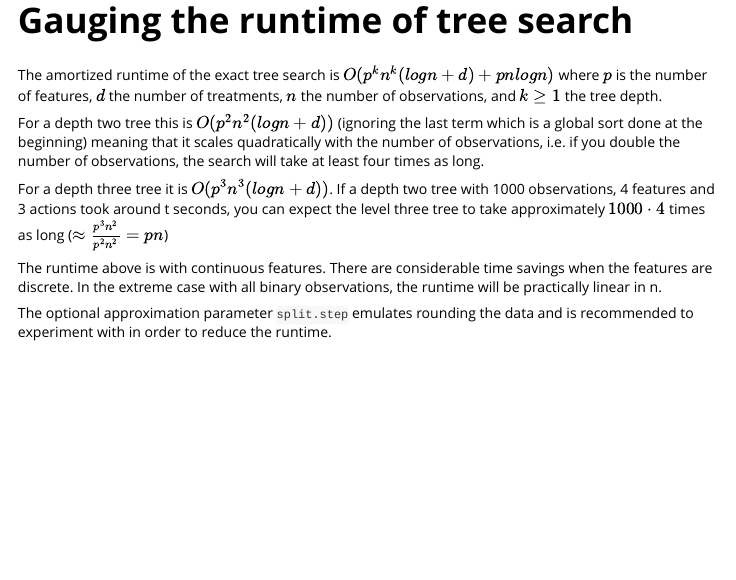
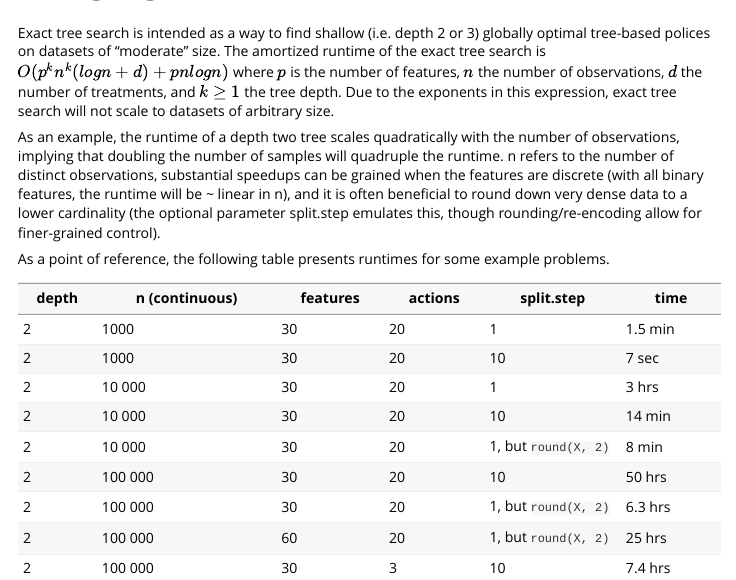
Before and after one commit to grf-labs/policytree, an R Markdown document (r-package/policytree/vignettes/policytree.Rmd): the page in a window 1100 px wide, from 7530 px down before the commit and from 7570 px down after it. Rendered offline with R 4.5, knitr and Pandoc, with nearby package versions; some code elsewhere in the file could not run offline.

Commit message:
Improve some documentation (#96)

```diff
--- a/r-package/policytree/vignettes/policytree.Rmd
+++ b/r-package/policytree/vignettes/policytree.Rmd
@@ -191,13 +191,20 @@ lm(tauC ~ tau.mcf[, "C"] - 1)
 
 # Gauging the runtime of tree search
 
-The amortized runtime of the exact tree search is $O(p^k n^k (log n + d) + pnlog n)$ where $p$ is the number of features, $d$ the number of treatments, $n$ the number of observations, and $k \geq 1$ the tree depth.
+Exact tree search is intended as a way to find shallow (i.e. depth 2 or 3) globally optimal tree-based polices on datasets of "moderate" size. The amortized runtime of the exact tree search is $O(p^k n^k (log n + d) + pnlog n)$ where $p$ is the number of features, $n$ the number of observations, $d$ the number of treatments, and $k \geq 1$ the tree depth. Due to the exponents in this expression, exact tree search will not scale to datasets of arbitrary size.
 
-For a depth two tree this is $O(p^2 n^2 (log n + d))$ (ignoring the last term which is a global sort done at the beginning) meaning that it scales quadratically with the number of observations, i.e. if you double the number of observations, the search will take at least four times as long.
+As an example, the runtime of a depth two tree scales quadratically with the number of observations, implying that doubling the number of samples will quadruple the runtime. n refers to the number of distinct observations, substantial speedups can be grained when the features are discrete (with all binary features, the runtime will be ~ linear in n), and it is often beneficial to round down very dense data to a lower cardinality (the optional parameter split.step emulates this, though rounding/re-encoding allow for finer-grained control).
 
-For a depth three tree it is $O(p^3 n^3 (log n + d))$. If a depth two tree with 1000 observations, 4 features and 3 actions took around t seconds, you can expect the level three tree to take approximately $1000\cdot 4$ times as long ($\approx\frac{p^3n^2}{p^2n^2}=pn$)
+As a point of reference, the following table presents runtimes for some example problems.
 
-The runtime above is with continuous features. There are considerable time savings when the features are
-discrete. In the extreme case with all binary observations, the runtime will be practically linear in n.
-
-The optional approximation parameter `split.step` emulates rounding the data and is recommended to experiment with in order to reduce the runtime.
+| depth | n (continuous) | features | actions | split.step | time    |
+|-------|----------------|----------|---------|------------|---------|
+| 2     | 1000           | 30       | 20      | 1          | 1.5 min |
+| 2     | 1000           | 30       | 20      | 10         | 7 sec   |
+| 2     | 10 000         | 30       | 20      | 1          | 3 hrs   |
+| 2     | 10 000         | 30       | 20      | 10         | 14 min  |
+| 2     | 10 000         | 30       | 20      | 1, but `round(X, 2)`         | 8 min   |
+| 2     | 100 000        | 30       | 20      | 10         | 50 hrs |
+| 2     | 100 000        | 30       | 20      | 1, but `round(X, 2)`         | 6.3 hrs |
+| 2     | 100 000        | 60       | 20      | 1, but `round(X, 2)`         | 25 hrs |
+| 2     | 100 000        | 30       | 3       | 10         | 7.4 hrs |
```
Also changed, not shown: r-package/policytree/R/policy_tree.R (+57 -22 lines), r-package/policytree/R/policytree-package.R (+2 -2 lines), r-package/policytree/vignettes/policytree.Rmd (2 more changed lines), 3 other files.
